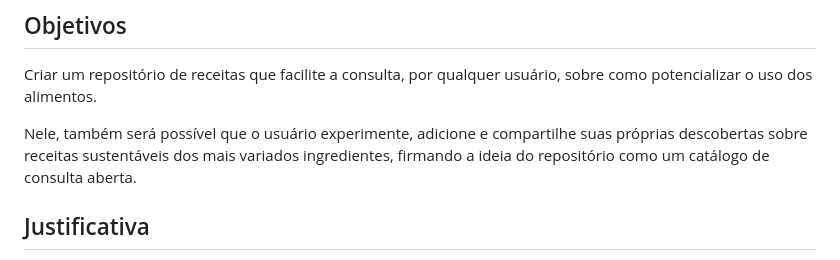
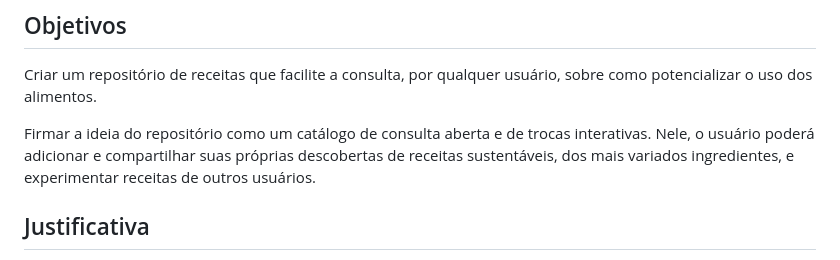
Before and after one commit to ICEI-PUC-Minas-PMV-SI/pmv-si-2023-2-pe1-t1-cozinha-sustentavel-pmv, a Markdown page: docs/context.md, the part around the change. Rendered like a GitHub page.

```diff
--- a/docs/context.md
+++ b/docs/context.md
@@ -15,7 +15,7 @@ Por comodismo e praticidade, observa-se, na atualidade, a adoção, por expressi
 ## Objetivos
 Criar um repositório de receitas que facilite a consulta, por qualquer usuário, sobre como potencializar o uso dos alimentos.
 
-Nele, também será possível que o usuário experimente, adicione e compartilhe suas próprias descobertas sobre receitas sustentáveis dos mais variados ingredientes, firmando a ideia do repositório como um catálogo de consulta aberta.
+Firmar a ideia do repositório como um catálogo de consulta aberta e de trocas interativas. Nele, o usuário poderá adicionar e compartilhar suas próprias descobertas de receitas sustentáveis, dos mais variados ingredientes, e experimentar receitas de outros usuários.
 
 ## Justificativa
 Ao conscientizar as novas famílias sobre como realizar um consumo sustentável, diminui-se a quantidade de alimentos desperdiçados, promove-se um consumo mais consciente e saudável e, de forma indireta, contribui-se para a redução dos impactos socioeconômicos, políticos e ambientais negativos resultantes do não-aproveitamento de alimentos.
```
